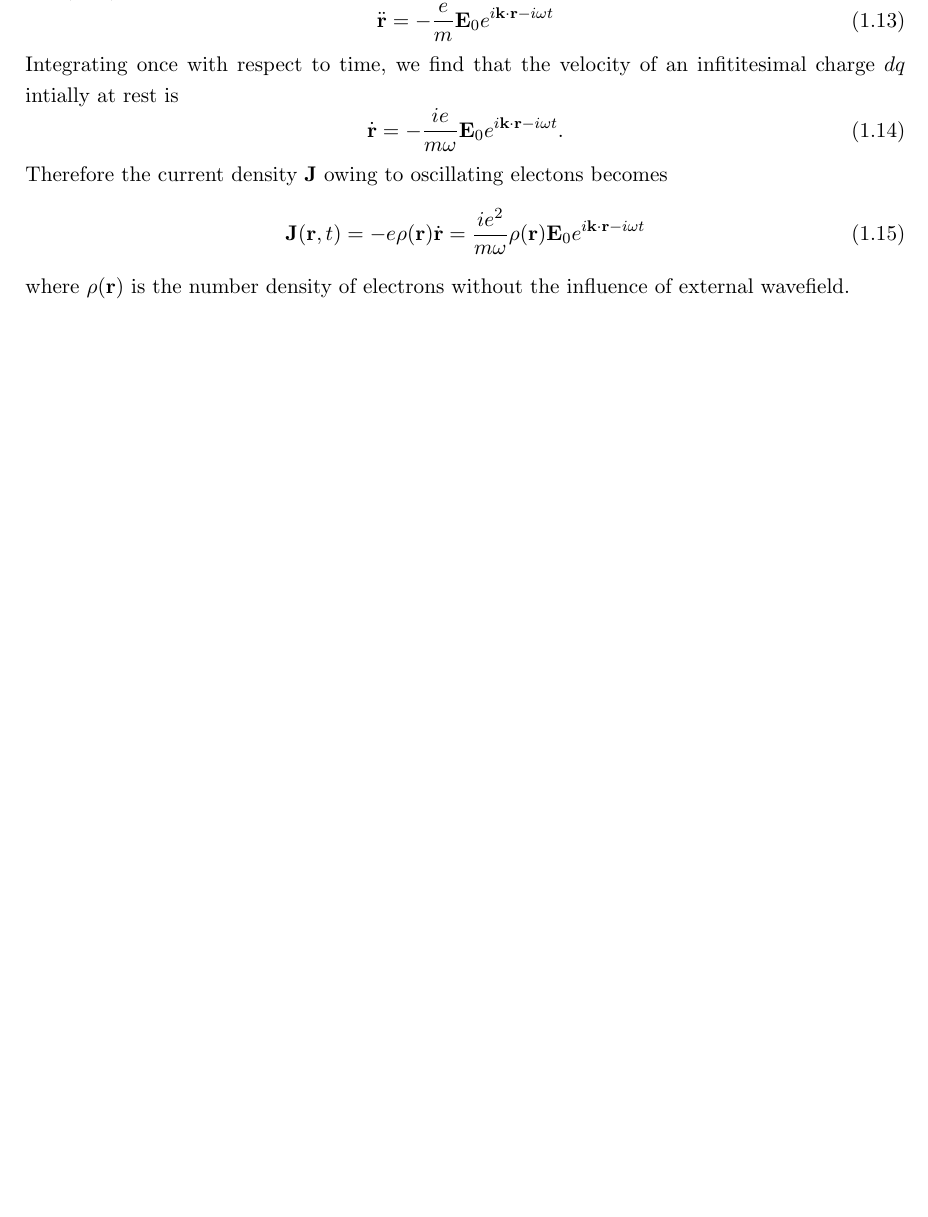
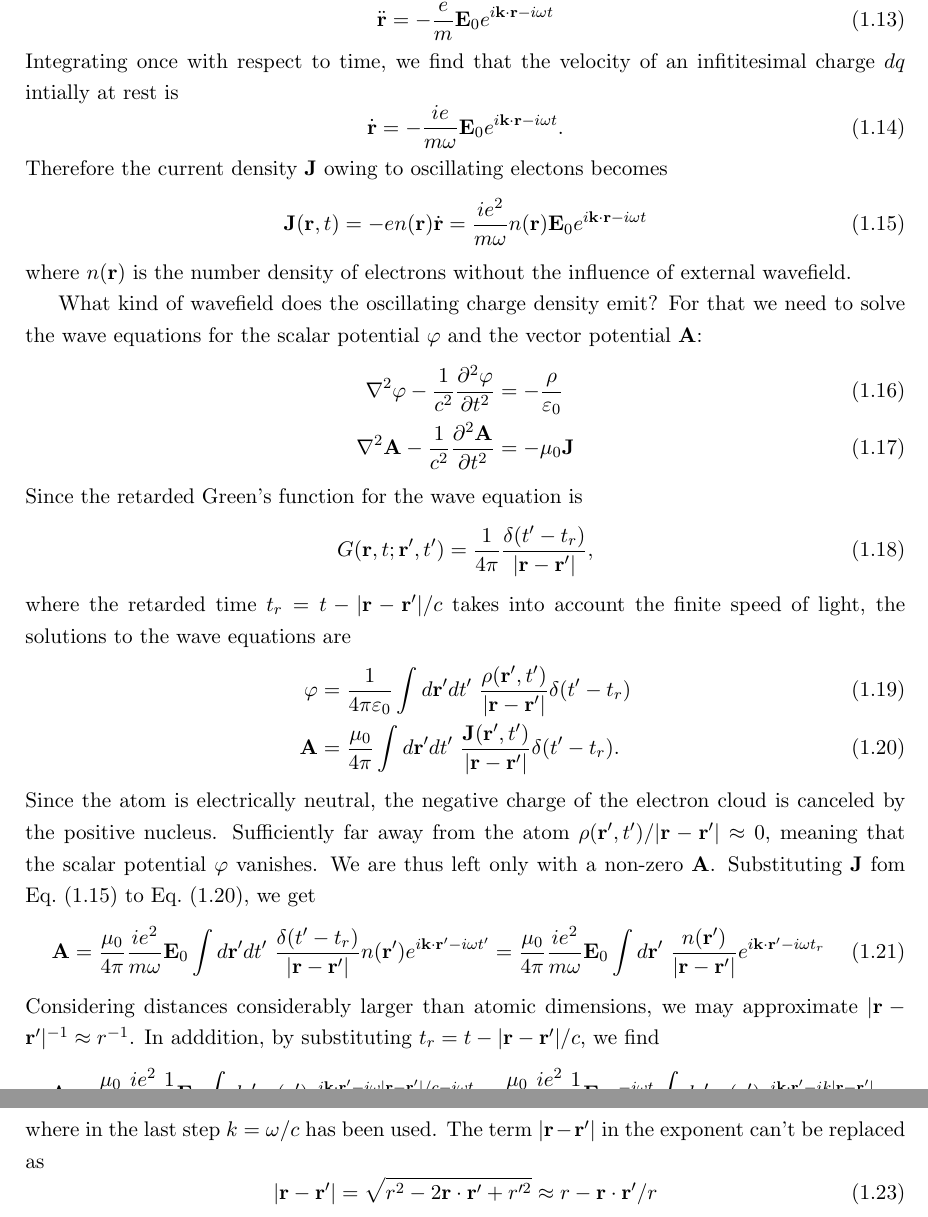
Before and after one commit to chnyok/solidstatephysics, a LaTeX book (main.tex, which reads crystal_structure/crystal_structure.tex): part of page 6 of 15 before the commit and two parts of pages 6 and 7 of 17 after it, the two joined at a grey line, cut so that both start at the same text, the shorter picture padded with empty space. Compiled offline with pdfLaTeX.

Commit message:
Almost finished the draft on the elastic scattering

```diff
--- a/crystal_structure/crystal_structure.tex
+++ b/crystal_structure/crystal_structure.tex
@@ -115,10 +115,39 @@ Integrating once with respect to time, we find that the velocity of an infitites
 \dot{\mathbf{r}} = -\frac{ie}{m\omega} \mathbf{E}_0 e^{i \mathbf{k}\cdot\mathbf{r}-i \omega t}.
 \end{equation}
 Therefore the current density $\mathbf{J}$ owing to oscillating electons becomes
+\begin{equation}\label{eq:oscillating_J}
+\mathbf{J}(\mathbf{r},t) = -en(\mathbf{r})\dot{\mathbf{r}} =
+\frac{ie^2}{m\omega} n(\mathbf{r}) \mathbf{E}_0 e^{i \mathbf{k}\cdot\mathbf{r}-i \omega t}
+\end{equation}
+where $n(\mathbf{r})$ is the number density of electrons without the influence of external wavefield.
+
+What kind of wavefield does the oscillating charge density emit? For that we need to solve the wave equations for the scalar potential $\varphi$ and the vector potential $\mathbf{A}$:
+\begin{align}
+\nabla^2 \varphi - \frac{1}{c^2}\frac{\partial^2 \varphi}{\partial t^2} &= -\frac{\rho}{\varepsilon_0} \\
+\nabla^2 \mathbf{A} - \frac{1}{c^2}\frac{\partial^2 \mathbf{A}}{\partial t^2} &= -\mu_0 \mathbf{J}
+\end{align}
+Since the retarded Green's function for the wave equation is
 \begin{equation}
-\mathbf{J}(\mathbf{r},t) = -e\rho(\mathbf{r})\dot{\mathbf{r}} =
-\frac{ie^2}{m\omega} \rho(\mathbf{r}) \mathbf{E}_0 e^{i \mathbf{k}\cdot\mathbf{r}-i \omega t}
+G(\mathbf{r},t;\mathbf{r}',t') = \frac{1}{4 \pi} \frac{\delta(t'-t_r)}{|\mathbf{r}-\mathbf{r}'|},
 \end{equation}
-where $\rho(\mathbf{r})$ is the number density of electrons without the influence of external wavefield.
+where the retarded time $t_r = t - |\mathbf{r}-\mathbf{r}'|/c$ takes into account the finite speed of light, the solutions to the wave equations are
+\begin{align}
+\varphi &= \frac{1}{4 \pi \varepsilon_0}\int d\mathbf{r}' dt' \  \frac{\rho(\mathbf{r}',t')}{|\mathbf{r}-\mathbf{r}'|} \delta(t'-t_r) \\
+\mathbf{A} &= \frac{\mu_0}{4 \pi}\int d\mathbf{r}' dt' \  \frac{\mathbf{J}(\mathbf{r}',t')}{|\mathbf{r}-\mathbf{r}'|} \delta(t'-t_r).\label{eq:oscillating_A}
+\end{align}
+Since the atom is electrically neutral, the negative charge of the electron cloud is canceled by the positive nucleus. Sufficiently far away from the atom $\rho(\mathbf{r}',t')/|\mathbf{r}-\mathbf{r}'| \approx 0$, meaning that the scalar potential $\varphi$ vanishes. We are thus left only with a non-zero $\mathbf{A}$. Substituting $\mathbf{J}$ fom Eq.~\eqref{eq:oscillating_J} to Eq.~\eqref{eq:oscillating_A}, we get
+\begin{equation}
+\mathbf{A} = \frac{\mu_0}{4 \pi} \frac{ie^2}{m\omega} \mathbf{E}_0 \int d\mathbf{r}' dt' \  \frac{\delta(t'-t_r)}{|\mathbf{r}-\mathbf{r}'|} n(\mathbf{r}') e^{i \mathbf{k}\cdot\mathbf{r}'-i \omega t'} = \frac{\mu_0}{4 \pi} \frac{ie^2}{m\omega} \mathbf{E}_0 \int d\mathbf{r}' \  \frac{n(\mathbf{r}')}{|\mathbf{r}-\mathbf{r}'|}  e^{i \mathbf{k}\cdot\mathbf{r}'-i \omega t_r}
+\end{equation}
+Considering distances considerably larger than atomic dimensions, we may approximate $|\mathbf{r}-\mathbf{r}'|^{-1} \approx r^{-1}$. In adddition, by substituting $t_r = t - |\mathbf{r}-\mathbf{r}'|/c$, we find
+\begin{equation}
+\mathbf{A} = \frac{\mu_0}{4 \pi} \frac{ie^2}{m\omega}\frac{1}{r} \mathbf{E}_0  \int d\mathbf{r}' \  n(\mathbf{r}')  e^{i \mathbf{k}\cdot\mathbf{r}'-i \omega |\mathbf{r}-\mathbf{r}'|/c -i \omega t} = \frac{\mu_0}{4 \pi} \frac{ie^2}{m\omega}\frac{1}{r} \mathbf{E}_0  e^{-i \omega t} \int d\mathbf{r}' \  n(\mathbf{r}')  e^{i \mathbf{k}\cdot\mathbf{r}'-i k |\mathbf{r}-\mathbf{r}'|},
+\end{equation}
+where in the last step $k=\omega/c$ has been used. The term $|\mathbf{r}-\mathbf{r}'|$ in the exponent can't be replaced as
+\begin{equation}
+|\mathbf{r}-\mathbf{r}'| = \sqrt{r^2 -2\mathbf{r}\cdot\mathbf{r}' +r'^2} \approx
+r - \mathbf{r}\cdot\mathbf{r}'/r
+\end{equation}
+
 %\bibliographystyle{plain}
 %\bibliography{magnetism/refs}
```
Also changed, not shown: main.pdf, crystal_structure/crystal_structure.tex (2 more changed lines).
